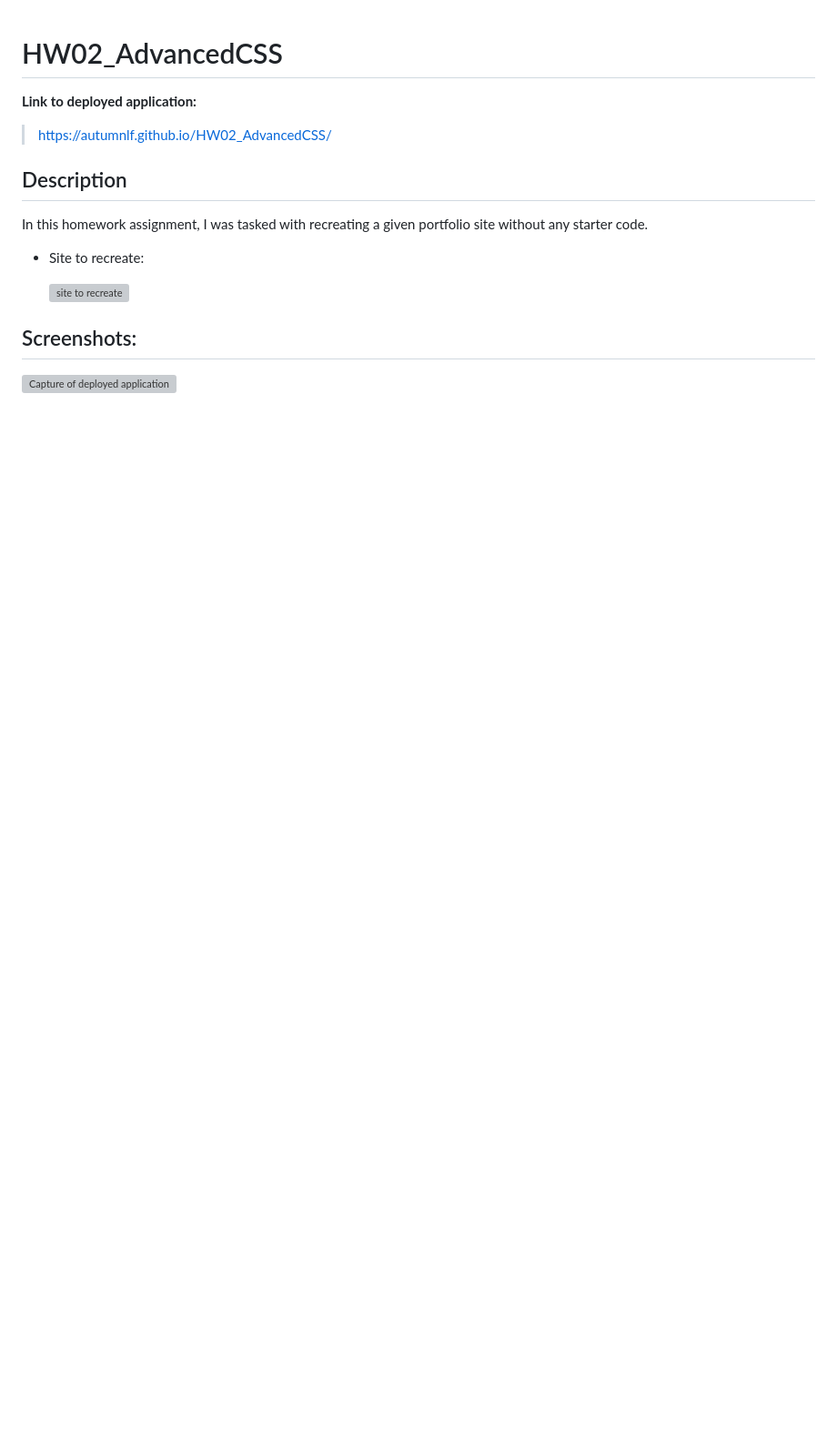
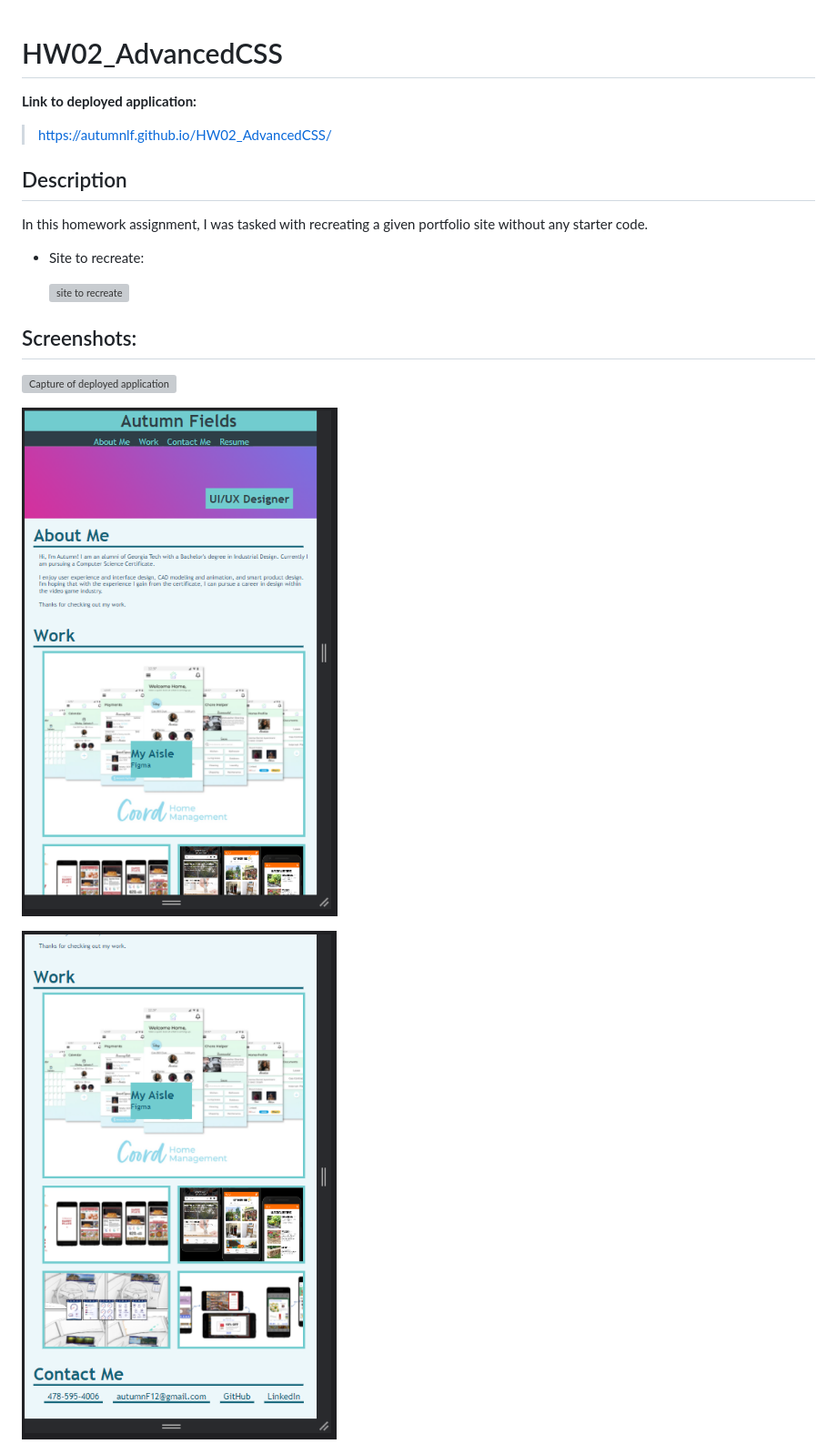
Before and after one commit to autumnlf/HW02_AdvancedCSS, a Markdown page: README.md, the part around the change. Shown: that part at 91% size. GitHub-like rendering; pictures changed too: assets/Capture1.PNG (added), assets/Capture2.PNG (added); blank space fills up the shorter version; grey boxes are pictures that could not be loaded.

```diff
--- a/README.md
+++ b/README.md
@@ -17,4 +17,8 @@ In this homework assignment, I was tasked with recreating a given portfolio site
 
 ![Capture of deployed application](./assets/screencapture-127-0-0-1-5500-HW02-AdvancedCSS-index-html-2022-03-22-23_05_12.png)
 
+![Capture of deployed application](./assets/Capture1.PNG)
+
+![Capture of deployed application](./assets/Capture2.PNG)
+
 ![Screen capture of desktop](./assets/Capture.PNG)
```
Also changed, not shown: 1 other file.
